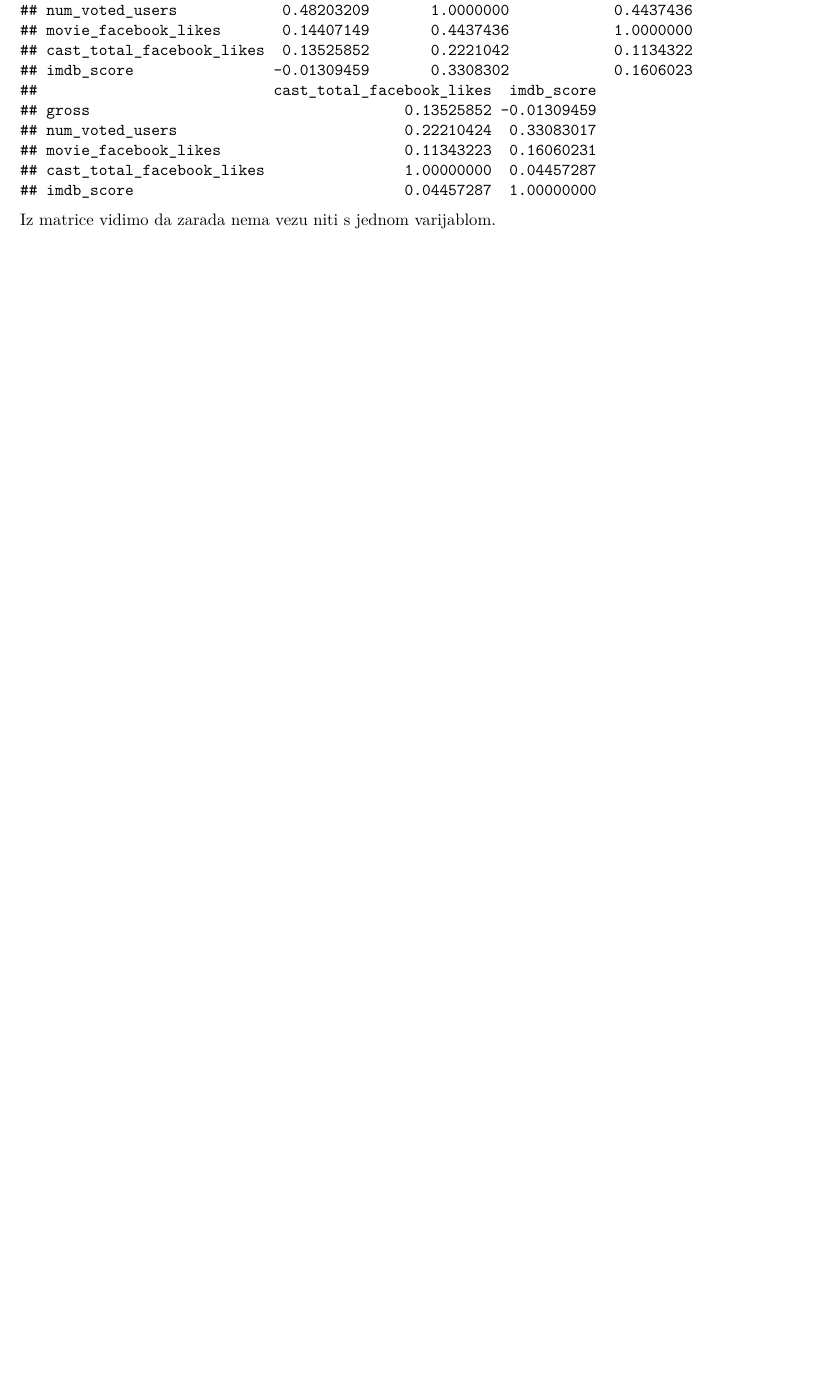
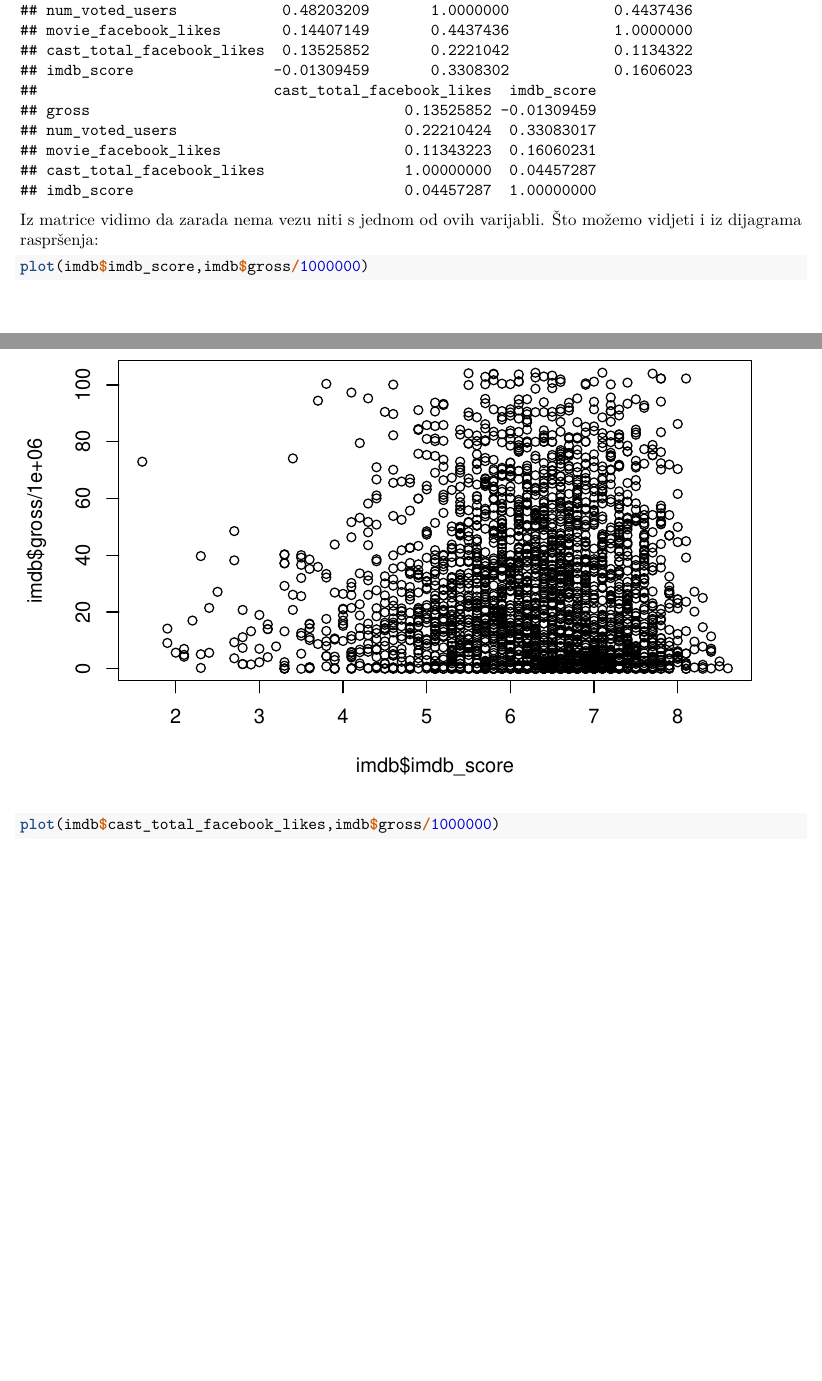
Before and after one commit to HrvojeHemen/SAP-V.arijacija-Projekt, an R Markdown document (Varijacija.rmd): part of page 11 of 24 before the commit and two parts of pages 11 and 12 of 28 after it, the two joined at a grey line, cut so that both start at the same text, the shorter picture padded with empty space. Rendered offline with R 4.5, knitr and Pandoc, then LaTeX, with nearby package versions.

Commit message:
Nesto sitno sam dodao

````diff
--- a/Varijacija.rmd
+++ b/Varijacija.rmd
@@ -261,4 +261,11 @@ cat("Matrica korelacija\n")
 cor(cbind(gross,num_voted_users,movie_facebook_likes,cast_total_facebook_likes,
           imdb_score))
 ```
-Iz matrice vidimo da zarada nema vezu niti s jednom varijablom.
+Iz matrice vidimo da zarada nema vezu niti s jednom od ovih varijabli.
+Što možemo vidjeti i iz dijagrama raspršenja:
+
+```{r scatter plots}
+
+plot(imdb$imdb_score,imdb$gross/1000000)
+
+plot(imdb$cast_total_facebook_likes,imdb$gross/1000000)
````
Also changed, not shown: Varijacija.rmd (9 more changed lines).
